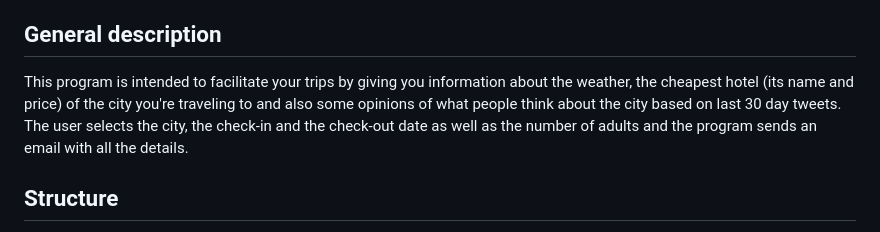
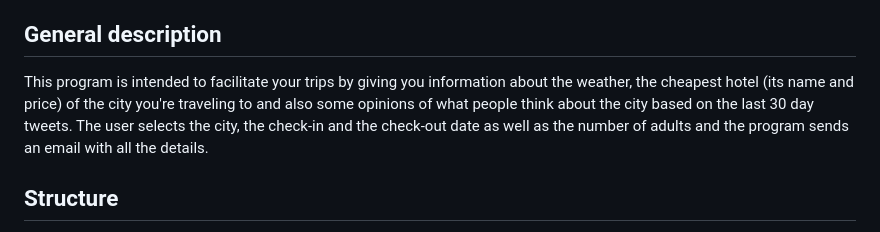
Before and after one commit to salom18/Projet_programmation-, a Markdown page: README.md, the part around the change. GitHub-like rendering.

```diff
--- a/README.md
+++ b/README.md
@@ -11,7 +11,7 @@
 
 <a name="General description"></a>
 ## General description
-This program is intended to facilitate your trips by giving you information about the weather, the cheapest hotel (its name and price) of the city you're traveling to and also some opinions of what people think about the city based on last 30 day tweets. The user selects the city, the check-in and the check-out date as well as the number of adults and the program sends an email with all the details.
+This program is intended to facilitate your trips by giving you information about the weather, the cheapest hotel (its name and price) of the city you're traveling to and also some opinions of what people think about the city based on the last 30 day tweets. The user selects the city, the check-in and the check-out date as well as the number of adults and the program sends an email with all the details.
 
 <a name="Structure"></a>
 ## Structure
```
